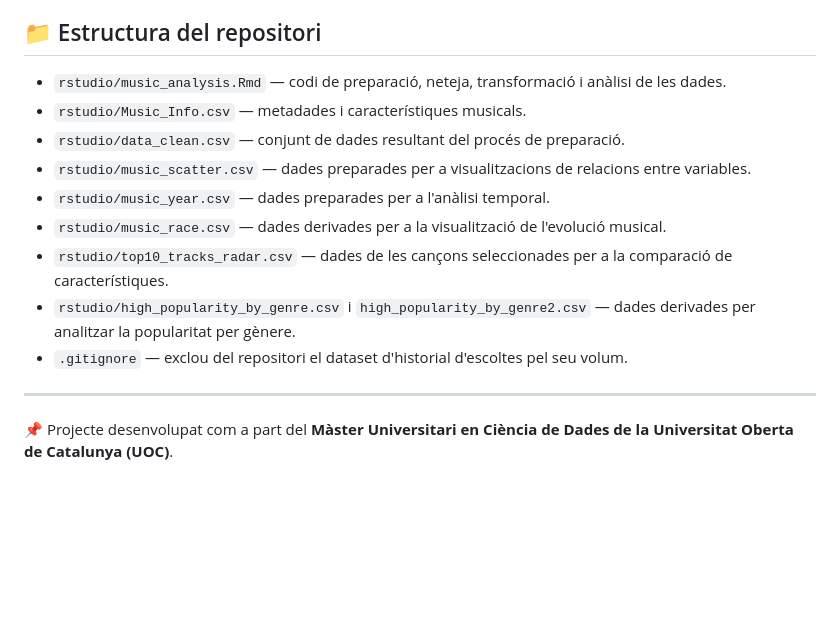
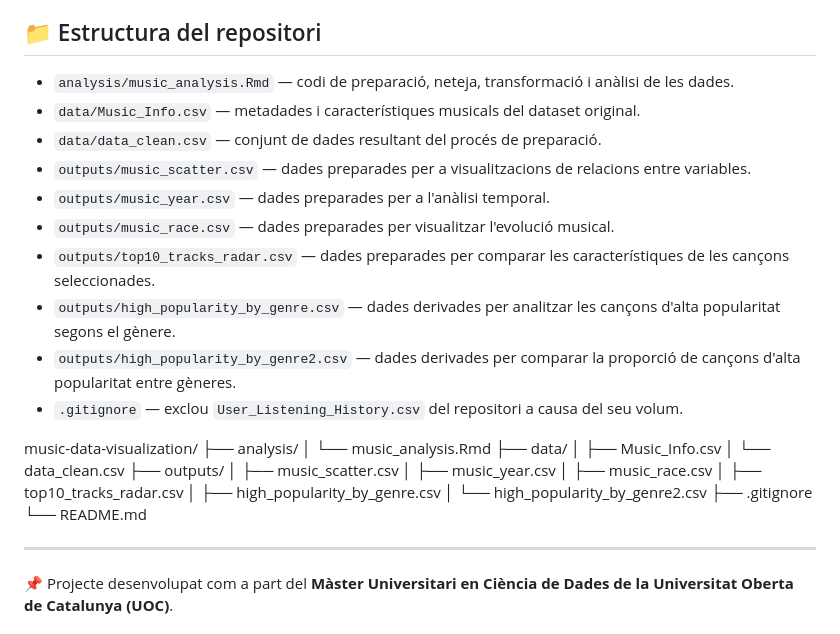
Before and after one commit to CatiMercer/PR_VD, a Markdown page: README.md, the part around the change. Rendered like a GitHub page; blank space fills up the shorter version.

Commit message:
Update README with new project structure

```diff
--- a/README.md
+++ b/README.md
@@ -82,16 +82,33 @@ El resultat permet explorar visualment l'evolució dels gèneres, la popularitat
 
 ## 📁 Estructura del repositori
 
-- `rstudio/music_analysis.Rmd` — codi de preparació, neteja, transformació i anàlisi de les dades.
-- `rstudio/Music_Info.csv` — metadades i característiques musicals.
-- `rstudio/data_clean.csv` — conjunt de dades resultant del procés de preparació.
-- `rstudio/music_scatter.csv` — dades preparades per a visualitzacions de relacions entre variables.
-- `rstudio/music_year.csv` — dades preparades per a l'anàlisi temporal.
-- `rstudio/music_race.csv` — dades derivades per a la visualització de l'evolució musical.
-- `rstudio/top10_tracks_radar.csv` — dades de les cançons seleccionades per a la comparació de característiques.
-- `rstudio/high_popularity_by_genre.csv` i `high_popularity_by_genre2.csv` — dades derivades per analitzar la popularitat per gènere.
-- `.gitignore` — exclou del repositori el dataset d'historial d'escoltes pel seu volum.
+- `analysis/music_analysis.Rmd` — codi de preparació, neteja, transformació i anàlisi de les dades.
+- `data/Music_Info.csv` — metadades i característiques musicals del dataset original.
+- `data/data_clean.csv` — conjunt de dades resultant del procés de preparació.
+- `outputs/music_scatter.csv` — dades preparades per a visualitzacions de relacions entre variables.
+- `outputs/music_year.csv` — dades preparades per a l'anàlisi temporal.
+- `outputs/music_race.csv` — dades preparades per visualitzar l'evolució musical.
+- `outputs/top10_tracks_radar.csv` — dades preparades per comparar les característiques de les cançons seleccionades.
+- `outputs/high_popularity_by_genre.csv` — dades derivades per analitzar les cançons d'alta popularitat segons el gènere.
+- `outputs/high_popularity_by_genre2.csv` — dades derivades per comparar la proporció de cançons d'alta popularitat entre gèneres.
+- `.gitignore` — exclou `User_Listening_History.csv` del repositori a causa del seu volum.
 
+
+music-data-visualization/
+├── analysis/
+│   └── music_analysis.Rmd
+├── data/
+│   ├── Music_Info.csv
+│   └── data_clean.csv
+├── outputs/
+│   ├── music_scatter.csv
+│   ├── music_year.csv
+│   ├── music_race.csv
+│   ├── top10_tracks_radar.csv
+│   ├── high_popularity_by_genre.csv
+│   └── high_popularity_by_genre2.csv
+├── .gitignore
+└── README.md
 
 ---
 
```
